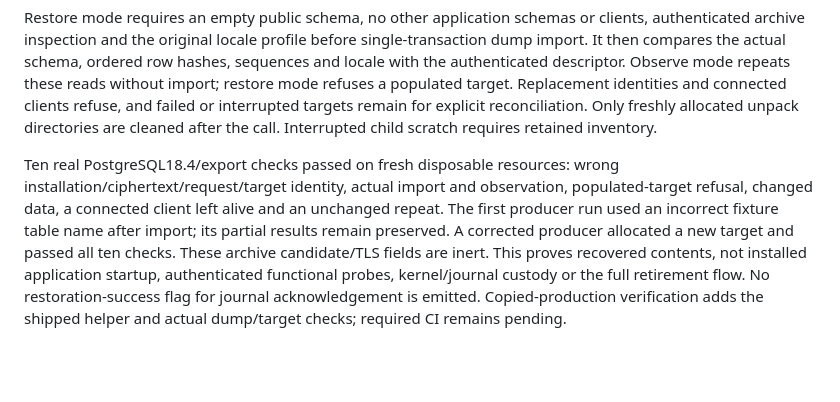
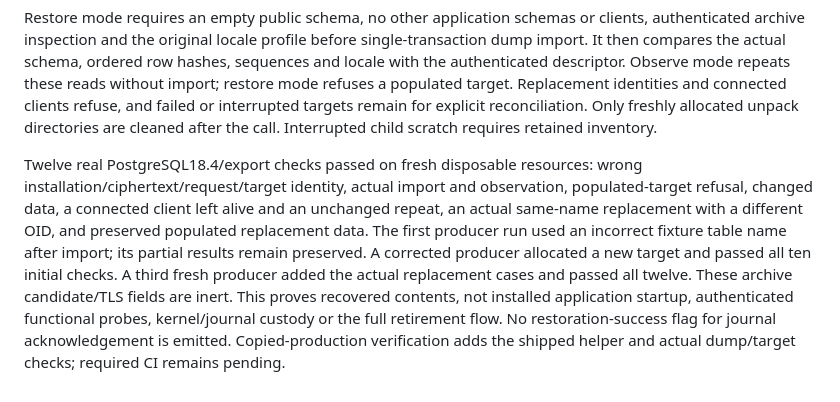
Before and after one commit to FRIKKern/gitgood, a Markdown page: docs/implementation/installation-retirement.md, the part around the change. GitHub-like rendering; blank space fills up the shorter version.

Commit message:
Record actual restored-target replacement refusals

```diff
--- a/docs/implementation/installation-retirement.md
+++ b/docs/implementation/installation-retirement.md
@@ -199,12 +199,14 @@ identities and connected clients refuse, and failed or interrupted targets remai
 for explicit reconciliation. Only freshly allocated unpack directories are cleaned
 after the call. Interrupted child scratch requires retained inventory.
 
-Ten real PostgreSQL18.4/export checks passed on fresh disposable resources: wrong
+Twelve real PostgreSQL18.4/export checks passed on fresh disposable resources: wrong
 installation/ciphertext/request/target identity, actual import and observation,
 populated-target refusal, changed data, a connected client left alive and an unchanged
-repeat. The first producer run used an incorrect fixture table name after import;
+repeat, an actual same-name replacement with a different OID, and preserved
+populated replacement data. The first producer run used an incorrect fixture table name after import;
 its partial results remain preserved. A corrected producer allocated a new target
-and passed all ten checks. These archive candidate/TLS fields are inert. This proves
+and passed all ten initial checks. A third fresh producer added the actual
+replacement cases and passed all twelve. These archive candidate/TLS fields are inert. This proves
 recovered contents, not installed application startup, authenticated functional
 probes, kernel/journal custody or the full retirement flow. No restoration-success
 flag for journal acknowledgement is emitted. Copied-production verification adds
```
